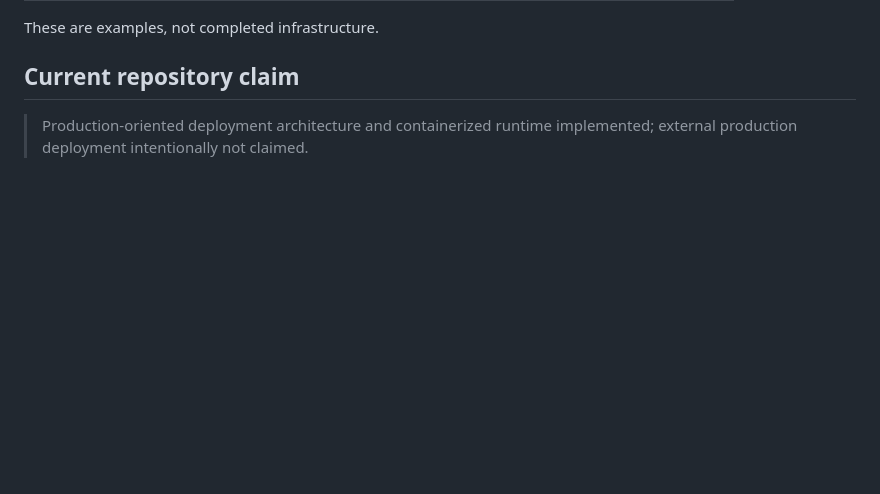
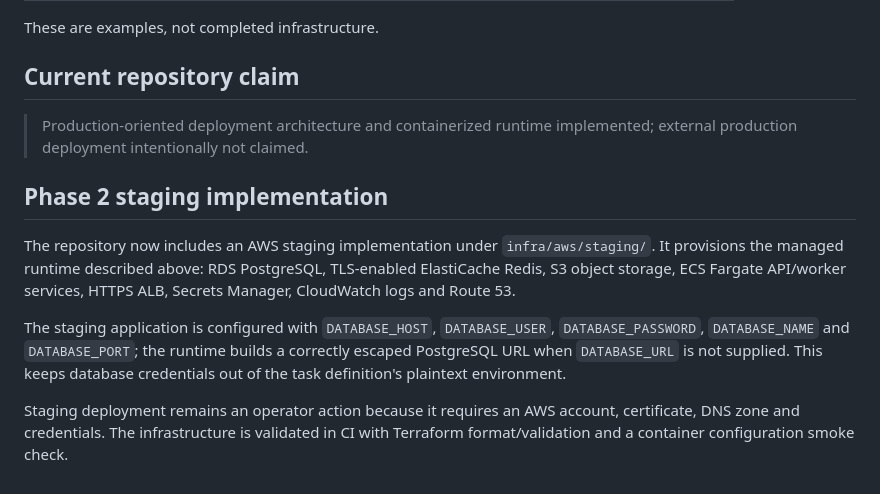
Before and after one commit to abhi9265/ai-financial-reconciliation-platform, a Markdown page: docs/DEPLOYMENT.md, the part around the change. Rendered like a GitHub page; blank space fills up the shorter version.

Commit message:
docs: document Phase 2 AWS staging implementation

```diff
--- a/docs/DEPLOYMENT.md
+++ b/docs/DEPLOYMENT.md
@@ -121,3 +121,12 @@ These are examples, not completed infrastructure.
 ## Current repository claim
 
 > Production-oriented deployment architecture and containerized runtime implemented; external production deployment intentionally not claimed.
+
+
+## Phase 2 staging implementation
+
+The repository now includes an AWS staging implementation under `infra/aws/staging/`. It provisions the managed runtime described above: RDS PostgreSQL, TLS-enabled ElastiCache Redis, S3 object storage, ECS Fargate API/worker services, HTTPS ALB, Secrets Manager, CloudWatch logs and Route 53.
+
+The staging application is configured with `DATABASE_HOST`, `DATABASE_USER`, `DATABASE_PASSWORD`, `DATABASE_NAME` and `DATABASE_PORT`; the runtime builds a correctly escaped PostgreSQL URL when `DATABASE_URL` is not supplied. This keeps database credentials out of the task definition's plaintext environment.
+
+Staging deployment remains an operator action because it requires an AWS account, certificate, DNS zone and credentials. The infrastructure is validated in CI with Terraform format/validation and a container configuration smoke check.
```
